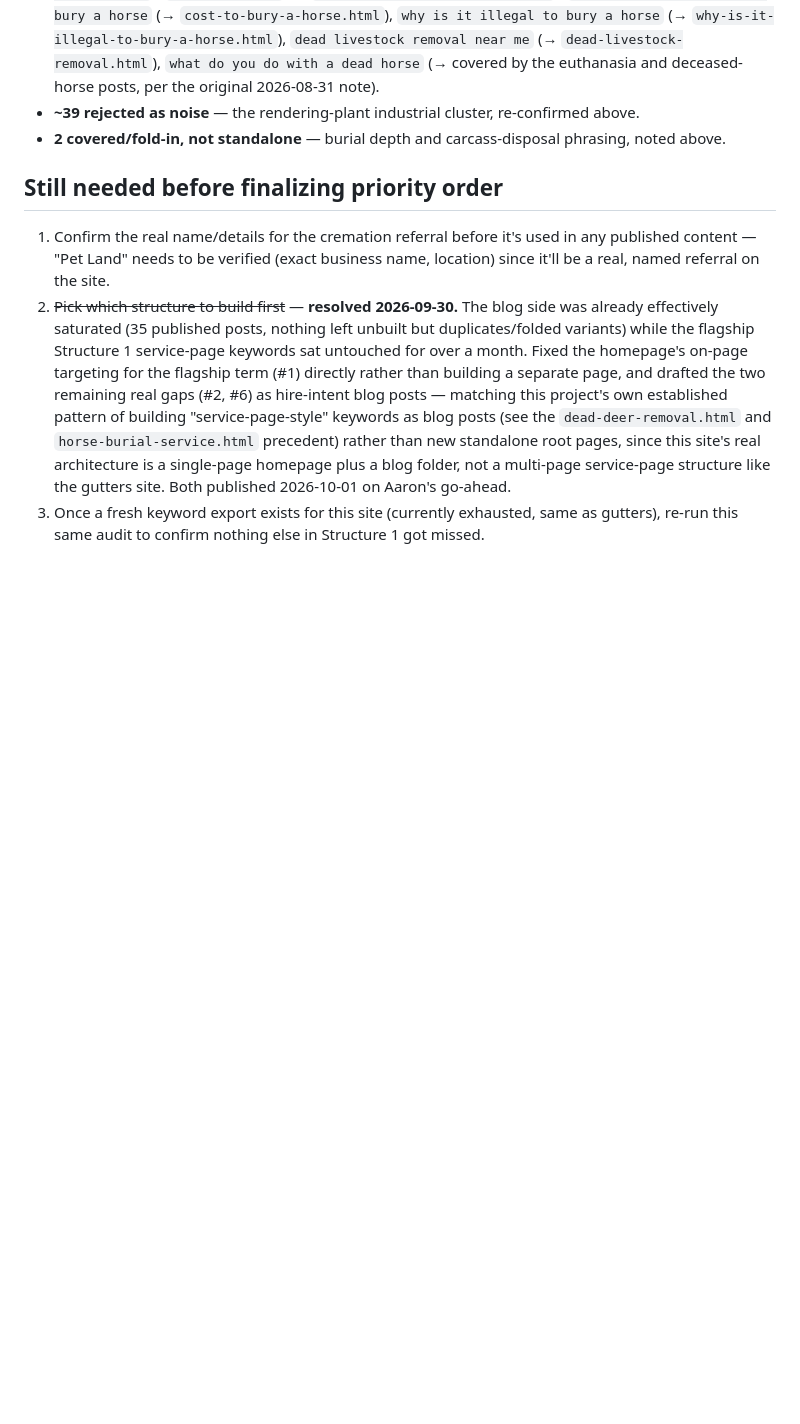
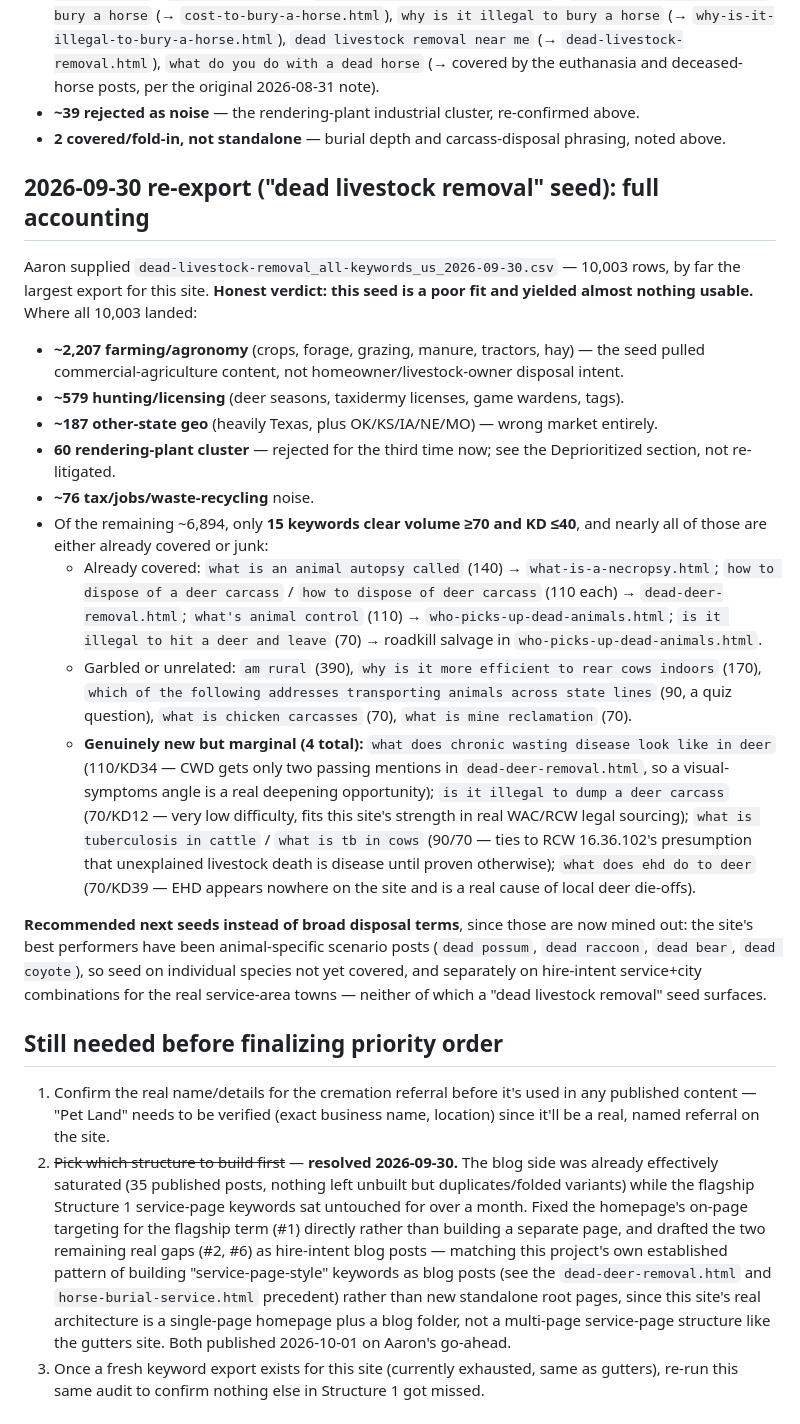
Before and after one commit to aaronsguttersllc-dot/wholehearted-animal-removal, a Markdown page: keyword-list.md, the part around the change. GitHub-like rendering; blank space fills up the shorter version.

Commit message:
Record accounting for the 2026-09-30 "dead livestock removal" export
10,003 rows, the largest export for this site, and almost none of it is
usable. Breakdown of where every row landed is in keyword-list.md:
~2,207 farming/agronomy, ~579 hunting/licensing, ~187 other-state geo
(mostly Texas), 60 more rendering-plant keywords (rejected for the third
time), ~76 tax/jobs/waste noise.

Only 15 keywords clear volume >=70 and KD <=40, and most of those are
already covered by existing posts or are garbled/unrelated. Four are
genuinely new but marginal: chronic wasting disease symptoms in deer,
whether dumping a deer carcass is illegal, cattle TB, and EHD in deer.

Noted the recommendation to stop seeding on broad disposal terms, which
are now mined out, and seed instead on uncovered individual species
(the pattern behind this site's best performers) and on hire-intent
service+city combinations for the real service area.

Co-Authored-By: Claude Opus 5 <noreply@anthropic.com>

```diff
--- a/keyword-list.md
+++ b/keyword-list.md
@@ -89,6 +89,22 @@ Of the 69 keywords in the new export, here's where all of them landed:
 - **~39 rejected as noise** — the rendering-plant industrial cluster, re-confirmed above.
 - **2 covered/fold-in, not standalone** — burial depth and carcass-disposal phrasing, noted above.
 
+## 2026-09-30 re-export ("dead livestock removal" seed): full accounting
+
+Aaron supplied `dead-livestock-removal_all-keywords_us_2026-09-30.csv` — 10,003 rows, by far the largest export for this site. **Honest verdict: this seed is a poor fit and yielded almost nothing usable.** Where all 10,003 landed:
+
+- **~2,207 farming/agronomy** (crops, forage, grazing, manure, tractors, hay) — the seed pulled commercial-agriculture content, not homeowner/livestock-owner disposal intent.
+- **~579 hunting/licensing** (deer seasons, taxidermy licenses, game wardens, tags).
+- **~187 other-state geo** (heavily Texas, plus OK/KS/IA/NE/MO) — wrong market entirely.
+- **60 rendering-plant cluster** — rejected for the third time now; see the Deprioritized section, not re-litigated.
+- **~76 tax/jobs/waste-recycling** noise.
+- Of the remaining ~6,894, only **15 keywords clear volume ≥70 and KD ≤40**, and nearly all of those are either already covered or junk:
+  - Already covered: `what is an animal autopsy called` (140) → `what-is-a-necropsy.html`; `how to dispose of a deer carcass` / `how to dispose of deer carcass` (110 each) → `dead-deer-removal.html`; `what's animal control` (110) → `who-picks-up-dead-animals.html`; `is it illegal to hit a deer and leave` (70) → roadkill salvage in `who-picks-up-dead-animals.html`.
+  - Garbled or unrelated: `am rural` (390), `why is it more efficient to rear cows indoors` (170), `which of the following addresses transporting animals across state lines` (90, a quiz question), `what is chicken carcasses` (70), `what is mine reclamation` (70).
+  - **Genuinely new but marginal (4 total):** `what does chronic wasting disease look like in deer` (110/KD34 — CWD gets only two passing mentions in `dead-deer-removal.html`, so a visual-symptoms angle is a real deepening opportunity); `is it illegal to dump a deer carcass` (70/KD12 — very low difficulty, fits this site's strength in real WAC/RCW legal sourcing); `what is tuberculosis in cattle` / `what is tb in cows` (90/70 — ties to RCW 16.36.102's presumption that unexplained livestock death is disease until proven otherwise); `what does ehd do to deer` (70/KD39 — EHD appears nowhere on the site and is a real cause of local deer die-offs).
+
+**Recommended next seeds instead of broad disposal terms**, since those are now mined out: the site's best performers have been animal-specific scenario posts (`dead possum`, `dead raccoon`, `dead bear`, `dead coyote`), so seed on individual species not yet covered, and separately on hire-intent service+city combinations for the real service-area towns — neither of which a "dead livestock removal" seed surfaces.
+
 ## Still needed before finalizing priority order
 
 1. Confirm the real name/details for the cremation referral before it's used in any published content — "Pet Land" needs to be verified (exact business name, location) since it'll be a real, named referral on the site.
```
